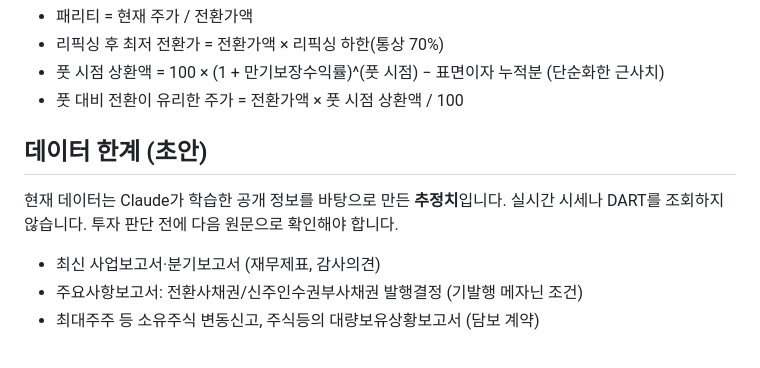
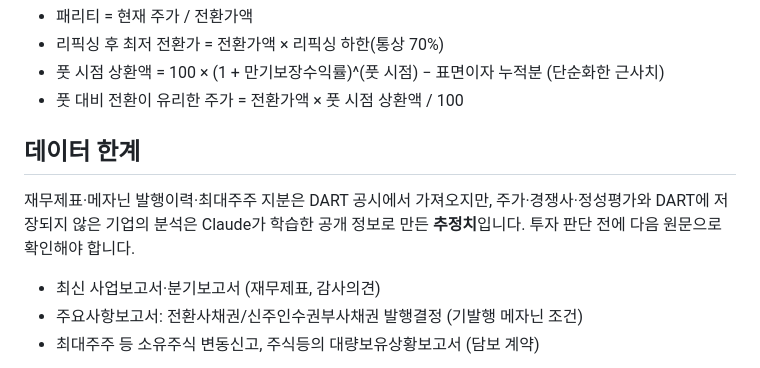
Before and after one commit to worhkd586/corporate_analysis_for_jay, a Markdown page: mezzanine-dashboard/CRITERIA.md, the part around the change. Drawn GitHub-style.

Commit message:
Update data-limits note now that DART data is loaded
Co-Authored-By: Claude Opus 5.5 <noreply@anthropic.com>
Claude-Session: https://claude.ai/code/session_01VoqPvt7xjE9tG5LLRHVhed

```diff
--- a/mezzanine-dashboard/CRITERIA.md
+++ b/mezzanine-dashboard/CRITERIA.md
@@ -29,9 +29,9 @@ CB(전환사채)·BW(신주인수권부사채)·EB(교환사채) 투자자가
 - 풋 시점 상환액 = 100 × (1 + 만기보장수익률)^(풋 시점) − 표면이자 누적분 (단순화한 근사치)
 - 풋 대비 전환이 유리한 주가 = 전환가액 × 풋 시점 상환액 / 100
 
-## 데이터 한계 (초안)
+## 데이터 한계
 
-현재 데이터는 Claude가 학습한 공개 정보를 바탕으로 만든 **추정치**입니다. 실시간 시세나 DART를 조회하지 않습니다.
+재무제표·메자닌 발행이력·최대주주 지분은 DART 공시에서 가져오지만, 주가·경쟁사·정성평가와 DART에 저장되지 않은 기업의 분석은 Claude가 학습한 공개 정보로 만든 **추정치**입니다.
 투자 판단 전에 다음 원문으로 확인해야 합니다.
 
 - 최신 사업보고서·분기보고서 (재무제표, 감사의견)
```
